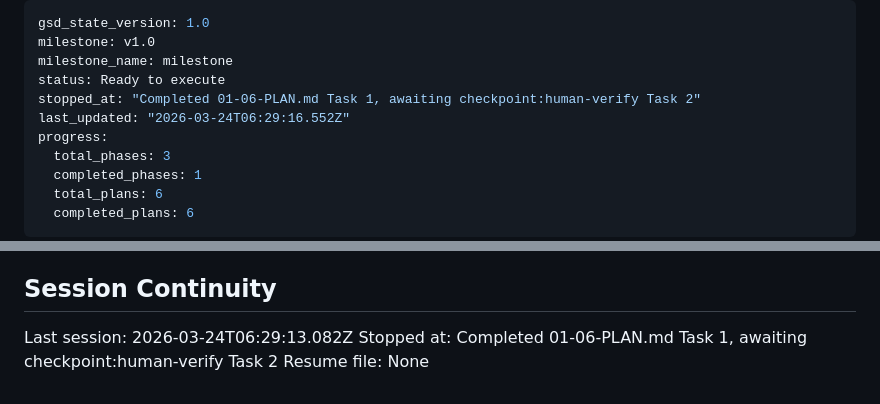
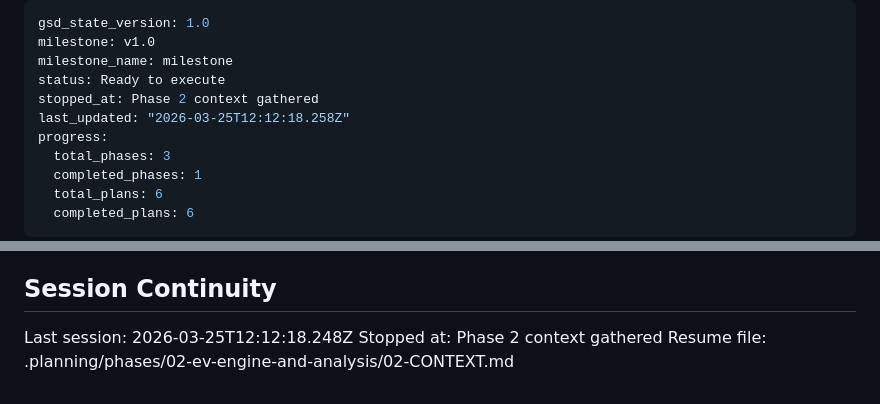
Before and after one commit to BorisLoveDev/racehorse-ai-agent-predictor, a Markdown page: .planning/STATE.md, 2 parts joined by grey strips. GitHub-like rendering.

Commit message:
docs(state): record phase 2 context session

```diff
--- a/.planning/STATE.md
+++ b/.planning/STATE.md
@@ -3,8 +3,8 @@ gsd_state_version: 1.0
 milestone: v1.0
 milestone_name: milestone
 status: Ready to execute
-stopped_at: "Completed 01-06-PLAN.md Task 1, awaiting checkpoint:human-verify Task 2"
-last_updated: "2026-03-24T06:29:16.552Z"
+stopped_at: Phase 2 context gathered
+last_updated: "2026-03-25T12:12:18.258Z"
 progress:
   total_phases: 3
   completed_phases: 1
@@ -88,6 +88,6 @@ None yet.
 
 ## Session Continuity
 
-Last session: 2026-03-24T06:29:13.082Z
-Stopped at: Completed 01-06-PLAN.md Task 1, awaiting checkpoint:human-verify Task 2
-Resume file: None
+Last session: 2026-03-25T12:12:18.248Z
+Stopped at: Phase 2 context gathered
+Resume file: .planning/phases/02-ev-engine-and-analysis/02-CONTEXT.md
```
